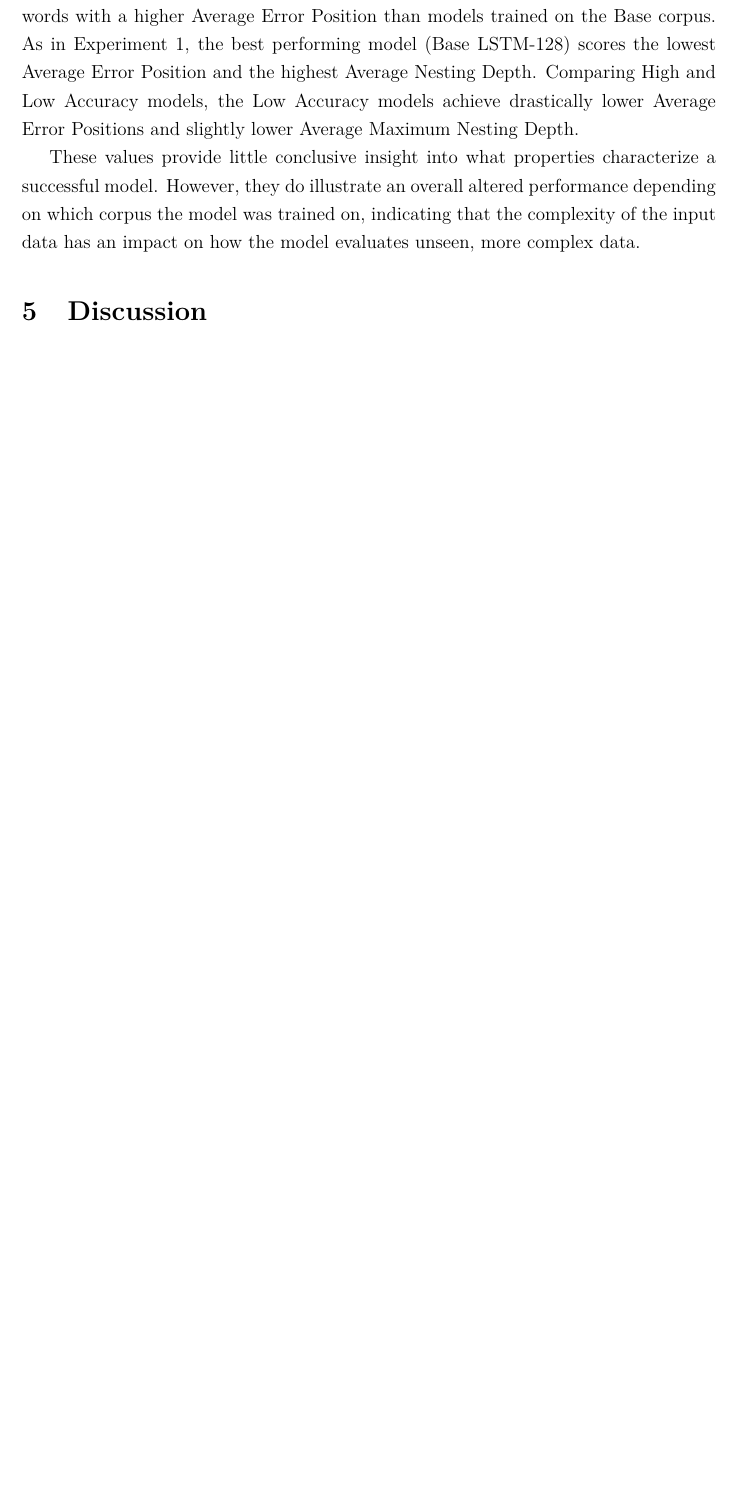
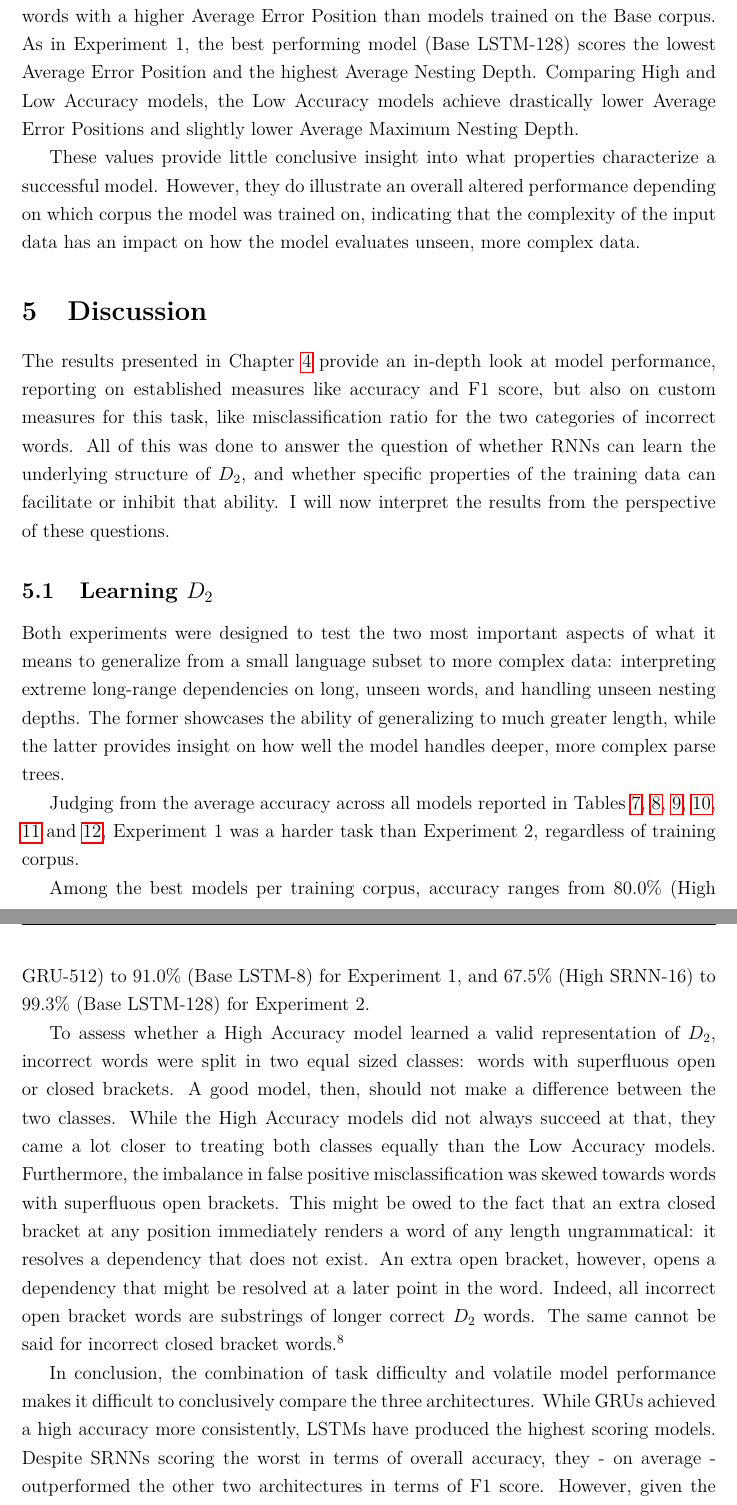
Before and after one commit to FyDob/BSc-Thesis, a LaTeX document (latex/Main.tex, which reads latex/5_Discussion.tex): part of page 33 of 37 before the commit and two parts of pages 33 and 34 of 39 after it, the two joined at a grey line, cut so that both start at the same text, the shorter picture padded with empty space. Compiled offline with pdfLaTeX.

Commit message:
Update 5_Discussion.tex
Rough first draft of Discussion.

```diff
--- a/latex/5_Discussion.tex
+++ b/latex/5_Discussion.tex
@@ -1,27 +1,24 @@
 \section{Discussion}\label{ch:discussion}
-%The results presented in Chapter \ref{ch:results} show all best-performing models to score an accuracy well above random chance, indicating a successful training process. Additionally, all successful models\footnote{As defined by the criteria in Chapter \ref{ch:results}.} contain a low number of hidden units, ranging from $2$ to $8$ - no model with a higher number of hidden units has outperformed them. This shows the presented problem requiring a low minimum complexity within the models.
-%
-%Scoring accuracy by character index for both experiments yields two curves with markedly different development over time. Accuracy in Experiment $2$ decreases far more rapidly than in Experiment $1$, showing unseen nesting depths to constitute a far more difficult problem than resolving long-range dependencies. This hypothesis is strengthened by the fact that the same SRNN model scores an accuracy of $51.62\%$ on predicting the closing bracket of a $36$ characters long LRD, but achieves only $34.36\%$ on closing the final bracket in Experiment 2 - which constitutes a merely $28$ characters long LRD.
-%
-%Furthermore, the accuracy curves develop in characteristic ways. As discussed in Section \ref{resultsLRD}, $4$ distinct phases can be observed in Experiment $1$. These can be explained by the construction of the test corpus: In phase $1$, the model predicts based on an entirely unseen prefix. By character index $10$, it has reached the halfway point of the longest observed words in the training set. As the model attempts to resolve any remaining open brackets until character index $20$ in phase $2$, accuracy continues to decrease. After the model passes the maximum training word length threshold, accuracy increases in phase $3$. This could be due to the fact that character indices $19-37$ can contain a word that was encountered during training - however, accuracy decreases again after character index $28$ due to the model struggling with resolving the long-range dependency.
-%
-%For Experiment $2$, only $3$ phases can be observed. These phases again match the way words in the test corpus are constructed: Character indices $5$ to $25$ contain words of length $20$. During these indices, model accuracy behaves similarly to characters $1$ to $20$ in Experiment $1$. During the final $5$ characters - which contain the matching closing brackets for the open bracket suffix - accuracy plummets as the model struggles with the unseen nesting depth.
-%
-%As this behaviour pertains to any best-performing model, regardless of architecture and training corpus, it is strongly implied that neither model complexity, nor architecture, nor training corpus manipulation can overcome these core difficulties.
-%
-%While Experiments $1$ and $2$ are geared towards assessing generalizability solely on accuracy, that measure alone does not tell the full story. While the high accuracy results for models trained on the High LRD corpus imply a better performance, the confusion matrices shed another light on the result: It seems that these models exclusively predict closing brackets.\footnote{It bears repeating that the accuracy measure described in Section \ref{evaluation} was exclusively used for scoring the experiments. All models were trained with reducing loss on categorical cross-entropy for \textit{all} characters of the alphabet.} As such, all models trained on the High LRD corpus fail at learning $D_{2}$.
-%
-%Indeed, by taking the confusion matrices in account, it becomes clear that the models trained on the Baseline corpus or the Low LRD corpus exhibit a behaviour in line with what would be expected of a model that applies the rules underlying $D_{2}$. Not only do they never predict the wrong closing bracket instead of the correct one, all incorrect predictions are evenly split on both opening brackets. A notable exception to this are the GRU models: Only $2$ out of $6$ best-performing GRU models manage to display this understanding - both of them trained on the Low LRD corpus.
-%
-%This result is somewhat counter-intuitive. Both experiments demand a performance words with both a higher maximum bracket distance and a higher maximum nesting depth than is seen in any training corpus. However, providing the models with more examples of words containing a high nesting depth and a high maximum bracket distance should bolster performance on these tasks. While this approach significantly increased accuracy, it has done so at the expense of learning the rules underlying the data. Indeed, these results suggest that eschewing such comparatively difficult tasks from training data in favour of shorter, simpler words seems to greatly aid in uncovering hidden structure.
-%
-%The fact that models trained on either the Baseline corpus or the Low LRD corpus yield the exact same results raises the question how much more simplistic a corpus these models could be trained with while yielding similar results.
-%
-%Finally, comparing the confusion matrices for Experiment $1$ and $2$ yields one more insight. During Experiment $2$, the predictions in place of a closing bracket are split $1$:$1$:$1$ between both opening brackets and the correct closing bracket, while it is an approximately $1$:$1$:$2.15$ split during Experiment $1$. These results mean that the models predict more closing brackets as the word grows longer in Experiment $1$, while no such behaviour is present in Experiment $2$. The model is attempting to resolve the remaining open bracket at character index $0$, whereas such an attempt is not made in Experiment $2$, despite an LRD between the first and the final character still being present. While the models demonstrate a correct understanding of $D_{2}$ in the confusion matrices, the high nesting depth in Experiment $2$ renders the models unable to recognize and resolve the LRDs at hand. This behaviour even applies to the architectures that seek to model memory capacity.
-%
-%In conclusion, the results of these experiments imply several things.
-%First, GRUs, despite often being used interchangeably with LSTMs, perform significantly worse at acting according to the underlying grammar of the dataset. While they are capable of scoring an outstandingly high accuracy on both tasks, they consistently do so at the expense of never predicting opening brackets.
-%
-%Second, most trained models display a near perfect understanding of valid operations in $D_{2}$. While the models easily generalize to previously unseen lengths, they fail at processing high nesting depths, and thus, at learning recursion. Failing to process high nesting depths may also explain why models consistently fail to generalize when they were trained on the High LRD corpus - it also contains the highest nesting depth. If processing recursion was too difficult for a model, it was unable to extract the underlying rules of $D_{2}$ from the training data.
-%
-%Finally, training data construction has a significant influence on model performance - even more so than the architecture of the model. Indeed, SRNNs, LSTMs and GRUs all perform the same when trained on the Low LRD corpus. Considering that LSTMs and GRUs are uniquely equipped with mechanisms to remember or forget information appropriately, the high performance of SRNNs is surprising. It appears that memory capability is less important than rule extraction, which in turn seems to be facilitated by the appropriate choice of training corpus. The best approach appears to be to use a corpus with simple words, primarily consisting of shorter, concatenated sub-words.
+The results presented in Chapter \ref{ch:results} provide an in-depth look at model performance, reporting on established measures like accuracy and F1 score, but also on custom measures for this task, like misclassification ratio for the two categories of incorrect words. All of this was done to answer the question of whether RNNs can learn the underlying structure of $D_{2}$, and whether specific properties of the training data can facilitate or inhibit that ability. I will now interpret the results from the perspective of these questions.
+
+\subsection{Learning $D_{2}$}
+Both experiments were designed to test the two most important aspects of what it means to generalize from a small language subset to more complex data: interpreting extreme long-range dependencies on long, unseen words, and handling unseen nesting depths. The former showcases the ability of generalizing to much greater length, while the latter provides insight on how well the model handles deeper, more complex parse trees.
+
+Judging from the average accuracy across all models reported in Tables \ref{tab:perf_LRDbase}, \ref{tab:perf_LRDlow}, \ref{tab:perf_LRDhigh}, \ref{tab:perf_NDbase}, \ref{tab:perf_NDlow} and \ref{tab:perf_NDhigh}, Experiment 1 was a harder task than Experiment 2, regardless of training corpus.
+%TODO why? Length of words? Nesting Depth not a factor?
+
+Among the best models per training corpus, accuracy ranges from  $80.0\%$ (High GRU-512) to $91.0\%$ (Base LSTM-8) for Experiment 1, and $67.5\%$ (High SRNN-16) to $99.3\%$ (Base LSTM-128) for Experiment 2.
+%TODO Regardless of experiment and training data, GRUs slightly outperformed LSTMs and SRNNs with an average accuracy of $53.5\%$ (see Table \ref{tab:perf_all}).
+%TODO Experiments are, in general, hard. Not many models learned helpful information from the data, some extracted the wrong kind of information, but most learned nothing. Successful model hidden unit counts range from 2 to 512. There is no general trend related number of hidden units and model performance, making it difficult to assess how complex the task actually is.
+
+To assess whether a High Accuracy model learned a valid representation of $D_{2}$, incorrect words were split in two equal sized classes: words with superfluous open or closed brackets. A good model, then, should not make a difference between the two classes. While the High Accuracy models did not always succeed at that, they came a lot closer to treating both classes equally than the Low Accuracy models. Furthermore, the imbalance in false positive misclassification was skewed towards words with superfluous open brackets. This might be owed to the fact that an extra closed bracket at any position immediately renders a word of any length ungrammatical: it resolves a dependency that does not exist. An extra open bracket, however, opens a dependency that might be resolved at a later point in the word. Indeed, all incorrect open bracket words are substrings of longer correct $D_{2}$ words. The same cannot be said for incorrect closed bracket words.\footnote{It must be noted that this property makes the incorrect open words in no way more valid than the incorrect closed words. The experimental stimuli are of a fixed length, and their end is - like in the training data - signified by an end-of-word symbol. There is no reason for a model to anticipate an extension to resolve the open dependency.}
+
+In conclusion, the combination of task difficulty and volatile model performance makes it difficult to conclusively compare the three architectures. While GRUs achieved a high accuracy more consistently, LSTMs have produced the highest scoring models. Despite SRNNs scoring the worst in terms of overall accuracy, they - on average - outperformed the other two architectures in terms of F1 score. However, given the measure of misclassification ratio, the record high accuracy and fairly low number of hidden units in well-performing models, LSTMs have shown great promise to be capable of learning $D_{2}$ in this study.
+
+\subsection{Influence of Training Data}
+Whether comparing accuracy, precision, recall and F1 score across both experiments (see Table \ref{tab:perf_all}, individually comparing model instances based on what corpus they were trained on (i.e. Tables \ref{tab:perf_LRDbase}, \ref{tab:perf_LRDlow} and \ref{tab:perf_LRDhigh} for Experiment 1) or looking for a trend in open/closed misclassification ratio (see Table \ref{tab:opencloseRatios}): the effect of training corpus complexity is consistent. Disregarding experiments, SRNN and GRU performance improved in all measures when trained on the Low LRD corpus. For LSTMs, it improved every measure but accuracy. When distinguishing between both experiments, models trained on the Low LRD corpus performed the best on average. Furthermore, High Accuracy Models showed the lowest deviation from the ideal $1$ to $1$ open/closed misclassification ratio if they were trained on the Low LRD corpus. Finally, Low LRD trained models constitute the majority class of High Accuracy Models. On the other hand, models trained on the High LRD corpus on average underperformed compared to the Base models, regardless of model architecture and experiment.
+%TODO cite paper for training data complexity???
+
+Overall, there is strong evidence for the Low LRD training corpus leading to the most consistently good results, while the High LRD corpus tends to worsen models. This is surprising: considering how the High LRD corpus is constructed, a sizeable portion of training data is similar to the experiment data, featuring at least one long-range dependency spanning the whole word. Frequently encountering this pattern in training as well as having the model encounter more complex structures seemed likely to boost model performance. Instead, the opposite is true: learning from a less complex corpus enhanced robustness and the ability to generalize, while complex training data inhibited these processes.
+
+These results imply not only that RNNs generalize from limited data to longer, more complex examples, they also do so by extracting underlying generative rules from an underlying structure. This process is facilitated by giving the RNNs simple examples: once the connection is made that an open bracket must eventually be closed by its corresponding closing bracket, but not before more deeply nested pairs have been closed, the RNNs do not have to explicitly learn that the principle holds true at any nesting depth and at any character distance. Conversely, training RNNs mostly on complex words leads to an \textit{overspecification} of the learned rules: the model rarely encounters the underlying principle of $D_{2}$ in a simple form and might assume that it only holds true for specific nesting depths or distances, leading to a needlessly - and inaccurately - complex ruleset.
```
